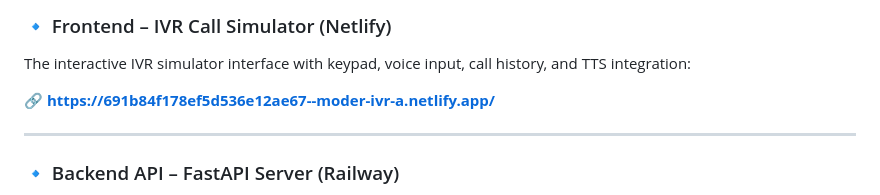
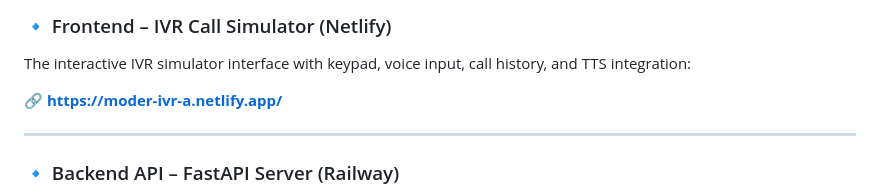
Before and after one commit to praveen131106/ivr-modern, a Markdown page: README.md, the part around the change. Rendered like a GitHub page.

```diff
--- a/README.md
+++ b/README.md
@@ -21,7 +21,7 @@ A comprehensive, production-ready **Conversational IVR Modernization Framework**
 ### 🔹 Frontend – IVR Call Simulator (Netlify)
 The interactive IVR simulator interface with keypad, voice input, call history, and TTS integration:
 
-🔗 **https://691b84f178ef5d536e12ae67--moder-ivr-a.netlify.app/**
+🔗 **https://moder-ivr-a.netlify.app/**
 
 ---
 
```
